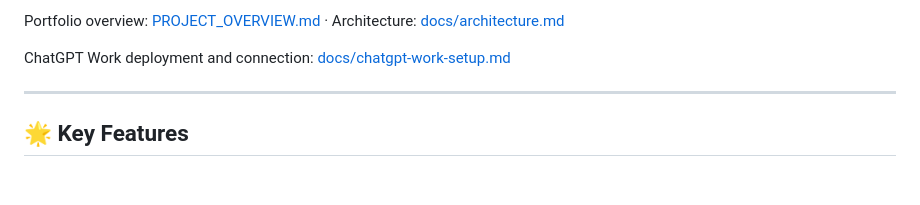
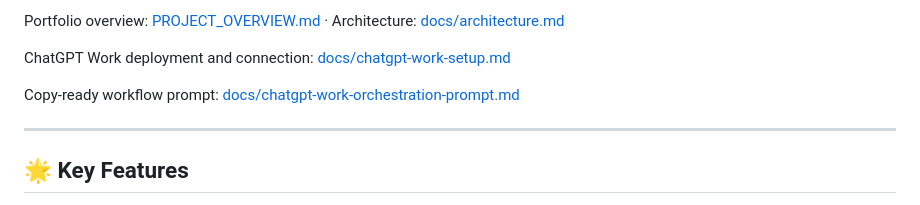
Before and after one commit to jan-aquino/agentic-trading, a Markdown page: README.md, the part around the change. Rendered like a GitHub page; blank space fills up the shorter version.

Commit message:
Document ChatGPT Work trading orchestration

```diff
--- a/README.md
+++ b/README.md
@@ -12,6 +12,8 @@ orders.
 Portfolio overview: [PROJECT_OVERVIEW.md](PROJECT_OVERVIEW.md) · Architecture: [docs/architecture.md](docs/architecture.md)
 
 ChatGPT Work deployment and connection: [docs/chatgpt-work-setup.md](docs/chatgpt-work-setup.md)
+
+Copy-ready workflow prompt: [docs/chatgpt-work-orchestration-prompt.md](docs/chatgpt-work-orchestration-prompt.md)
 
 ---
 
```
Also changed, not shown: docs/chatgpt-work-orchestration-prompt.md (added, +501 -0 lines), docs/chatgpt-work-setup.md (+3 -0 lines).
